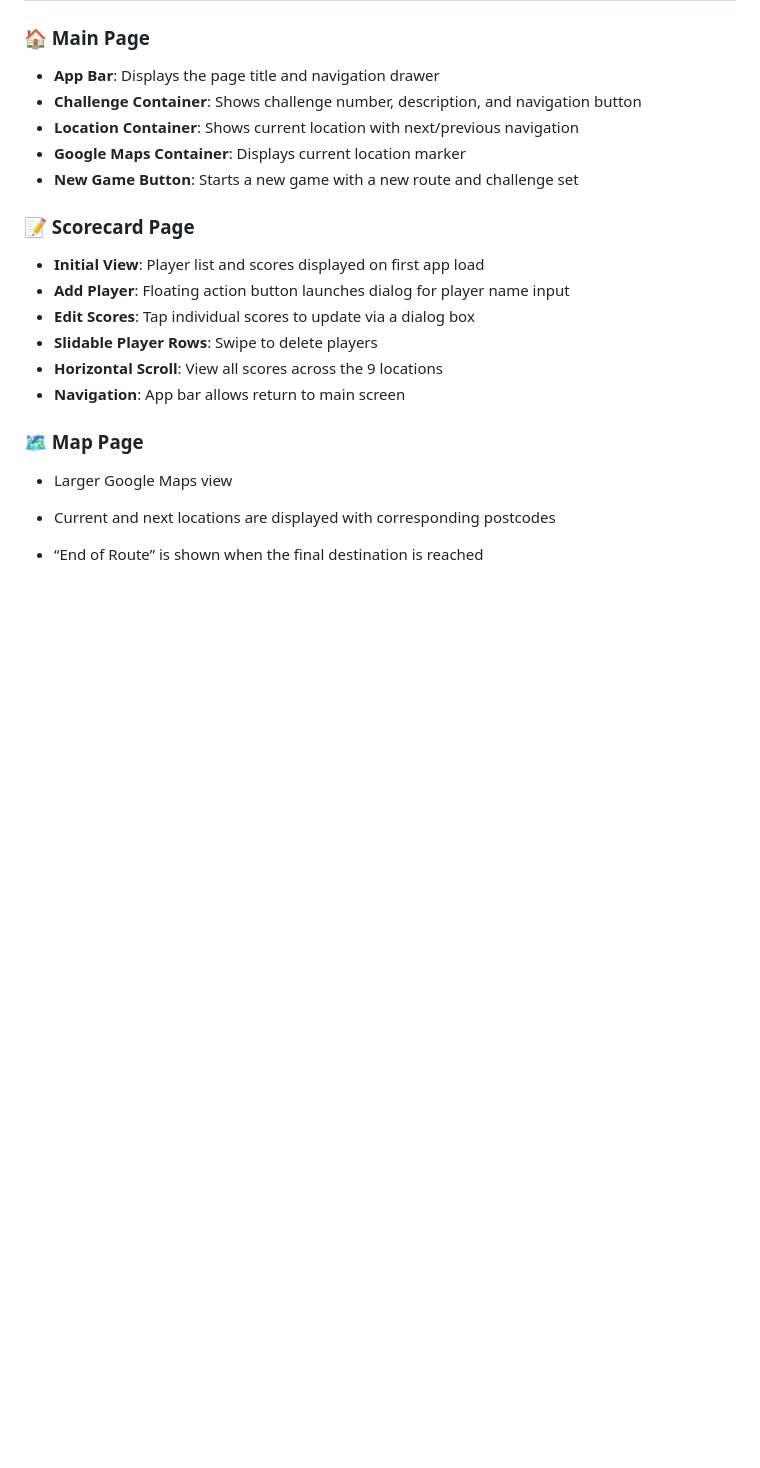
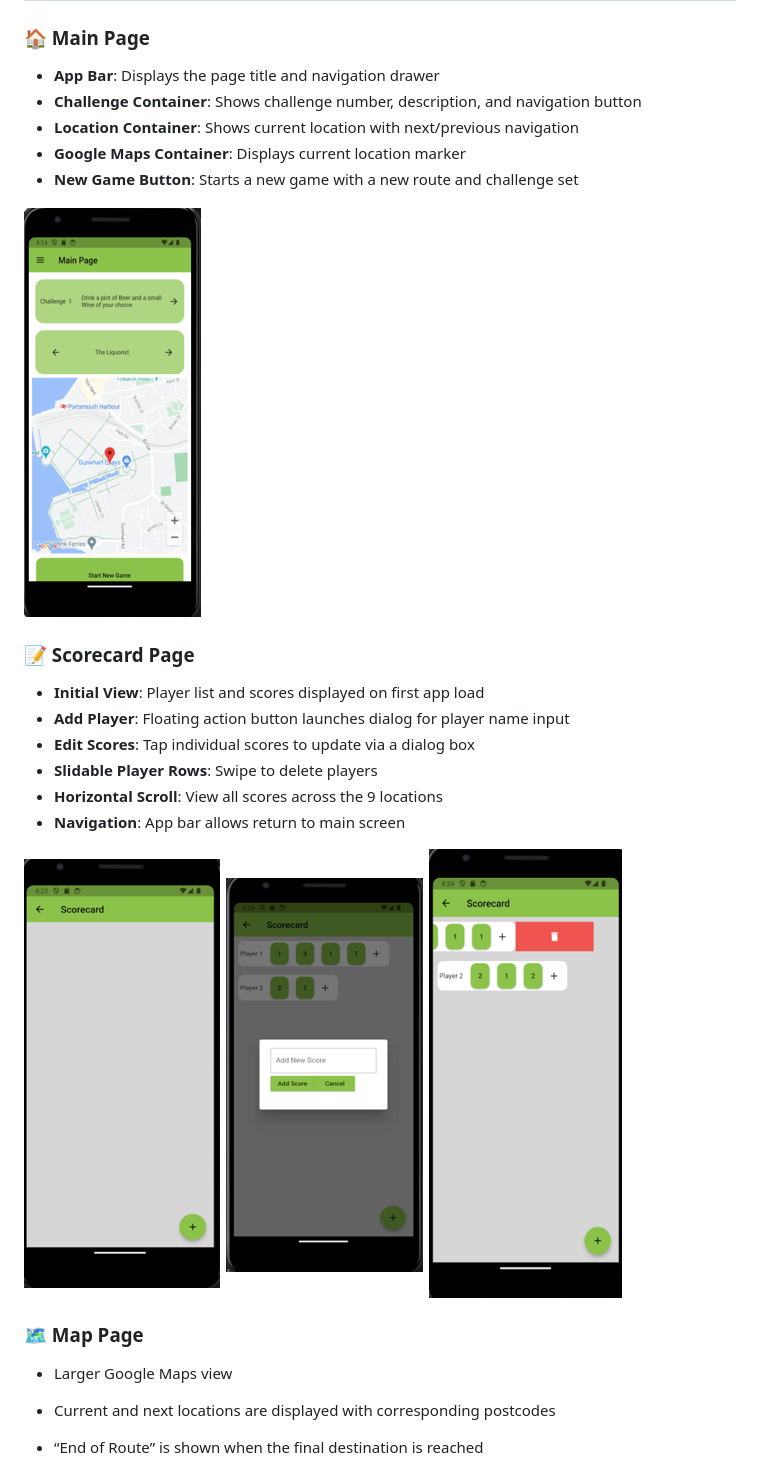
Before and after one commit to CarrotHead1-1/Pub-Golf-App, a Markdown page: README.md, the part around the change printed below. Rendered like a GitHub page; blank space fills up the shorter version.

```diff
--- a/README.md
+++ b/README.md
@@ -44,6 +44,8 @@ The **Pub Golf App** is a mobile application inspired by the popular social drin
 - **Google Maps Container**: Displays current location marker
 - **New Game Button**: Starts a new game with a new route and challenge set
 
+![image](images/MainPage.PNG)
+
 ### 📝 Scorecard Page
 
 - **Initial View**: Player list and scores displayed on first app load
@@ -53,6 +55,8 @@ The **Pub Golf App** is a mobile application inspired by the popular social drin
 - **Horizontal Scroll**: View all scores across the 9 locations
 - **Navigation**: App bar allows return to main screen
 
+![image](images/EmptyScoreCard.PNG) ![image](images/AddingScores.PNG) ![image](images/DeletingScores.PNG)
+
 ### 🗺️ Map Page
 
 - Larger Google Maps view
```
Also changed, not shown: other parts of README.md (+1 -1 lines).
